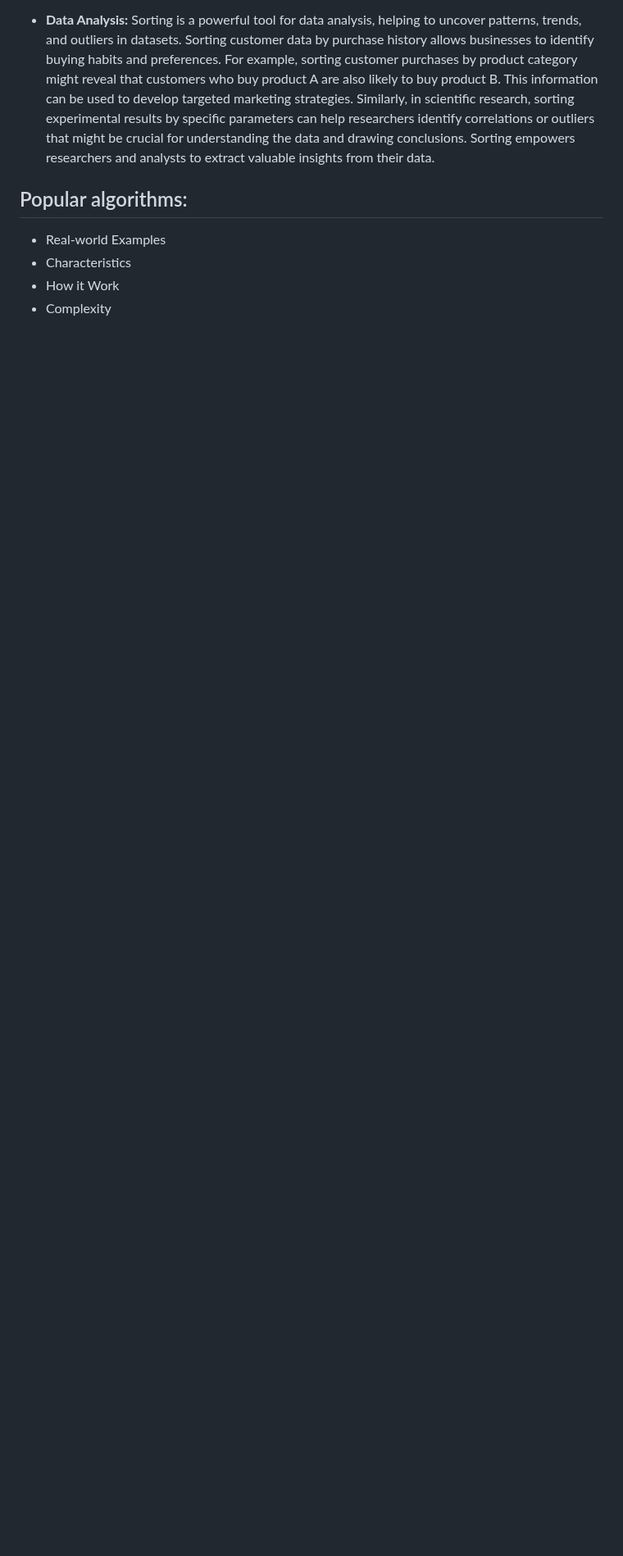
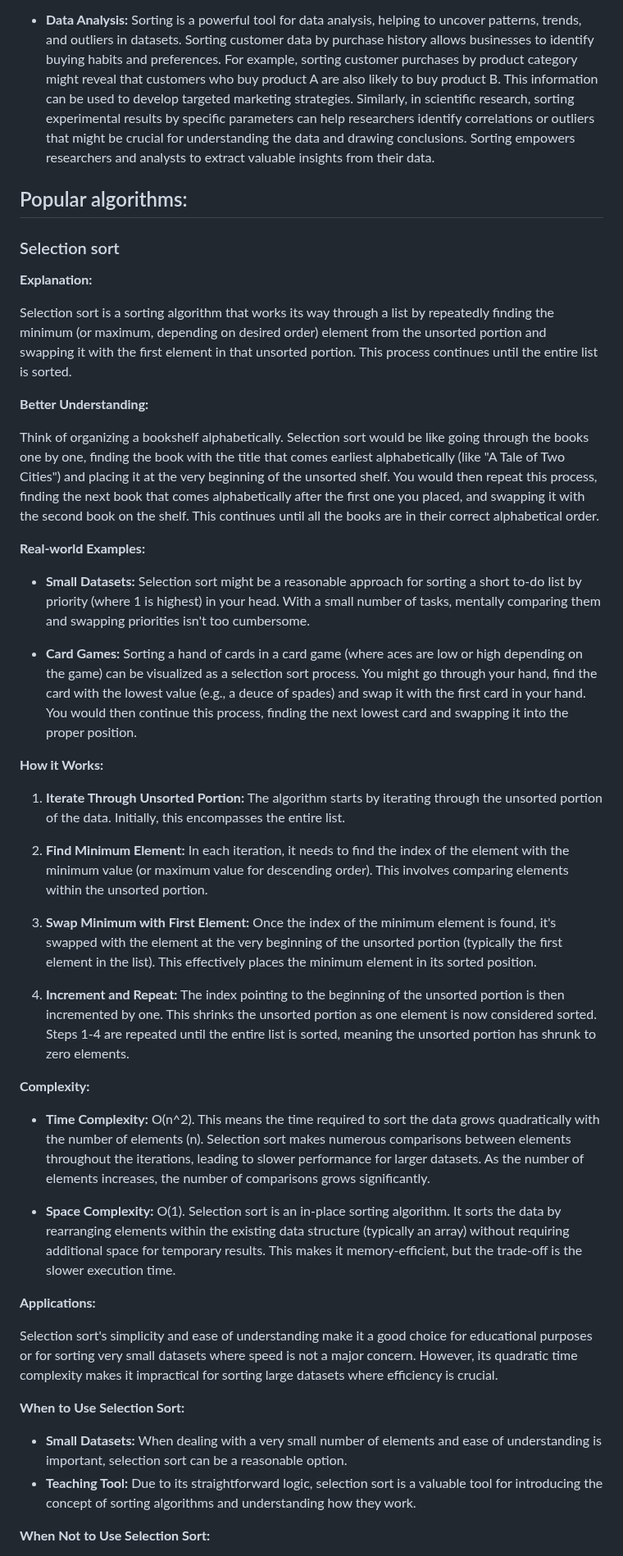
Before and after one commit to m-mdy-m/algorithms-data-structures, a Markdown page: 6.Basic-Sorting/README.md, the part around one of its changes. Shown at 82% size. Rendered like a GitHub page; blank space fills up the shorter version.

Commit message:
"Add detailed explanations, real-world examples, and complexity analysis for Selection Sort"

```diff
--- a/6.Basic-Sorting/README.md
+++ b/6.Basic-Sorting/README.md
@@ -126,7 +126,46 @@ Sorting algorithms are the cornerstone of data organization, playing a vital rol
 * **Data Analysis:** Sorting is a powerful tool for data analysis, helping to uncover patterns, trends, and outliers in datasets.  Sorting customer data by purchase history allows businesses to identify buying habits and preferences.  For example, sorting customer purchases by product category might reveal that customers who buy product A are also likely to buy product B.  This information can be used to develop targeted marketing strategies.  Similarly, in scientific research, sorting experimental results by specific parameters can help researchers identify correlations or outliers that might be crucial for understanding the data and drawing conclusions. Sorting empowers researchers and analysts to extract valuable insights from their data.
 
 ## Popular algorithms:
-- Real-world Examples
-- Characteristics
-- How it Work
-- Complexity
+
+### Selection sort
+**Explanation:**
+
+Selection sort is a sorting algorithm that works its way through a list by repeatedly finding the minimum (or maximum, depending on desired order) element from the unsorted portion and swapping it with the first element in that unsorted portion. This process continues until the entire list is sorted.
+
+**Better Understanding:**
+
+Think of organizing a bookshelf alphabetically. Selection sort would be like going through the books one by one, finding the book with the title that comes earliest alphabetically (like "A Tale of Two Cities") and placing it at the very beginning of the unsorted shelf. You would then repeat this process, finding the next book that comes alphabetically after the first one you placed, and swapping it with the second book on the shelf. This continues until all the books are in their correct alphabetical order.
+
+**Real-world Examples:**
+
+* **Small Datasets:** Selection sort might be a reasonable approach for sorting a short to-do list by priority (where 1 is highest) in your head. With a small number of tasks, mentally comparing them and swapping priorities isn't too cumbersome.
+
+* **Card Games:** Sorting a hand of cards in a card game (where aces are low or high depending on the game) can be visualized as a selection sort process. You might go through your hand, find the card with the lowest value (e.g., a deuce of spades) and swap it with the first card in your hand. You would then continue this process, finding the next lowest card and swapping it into the proper position.
+
+**How it Works:**
+
+1. **Iterate Through Unsorted Portion:** The algorithm starts by iterating through the unsorted portion of the data. Initially, this encompasses the entire list.
+
+2. **Find Minimum Element:** In each iteration, it needs to find the index of the element with the minimum value (or maximum value for descending order). This involves comparing elements within the unsorted portion.
+
+3. **Swap Minimum with First Element:** Once the index of the minimum element is found, it's swapped with the element at the very beginning of the unsorted portion (typically the first element in the list). This effectively places the minimum element in its sorted position.
+
+4. **Increment and Repeat:** The index pointing to the beginning of the unsorted portion is then incremented by one. This shrinks the unsorted portion as one element is now considered sorted. Steps 1-4 are repeated until the entire list is sorted, meaning the unsorted portion has shrunk to zero elements.
+
+**Complexity:**
+
+* **Time Complexity:** O(n^2). This means the time required to sort the data grows quadratically with the number of elements (n). Selection sort makes numerous comparisons between elements throughout the iterations, leading to slower performance for larger datasets. As the number of elements increases, the number of comparisons grows significantly.
+
+* **Space Complexity:** O(1). Selection sort is an in-place sorting algorithm. It sorts the data by rearranging elements within the existing data structure (typically an array) without requiring additional space for temporary results. This makes it memory-efficient, but the trade-off is the slower execution time.
+
+**Applications:**
+
+Selection sort's simplicity and ease of understanding make it a good choice for educational purposes or for sorting very small datasets where speed is not a major concern. However, its quadratic time complexity makes it impractical for sorting large datasets where efficiency is crucial.
+
+**When to Use Selection Sort:**
+
+* **Small Datasets:** When dealing with a very small number of elements and ease of understanding is important, selection sort can be a reasonable option.
+* **Teaching Tool:** Due to its straightforward logic, selection sort is a valuable tool for introducing the concept of sorting algorithms and understanding how they work.
+
+**When Not to Use Selection Sort:**
+
```
Also changed, not shown: other parts of 6.Basic-Sorting/README.md (+14 -0 lines).
